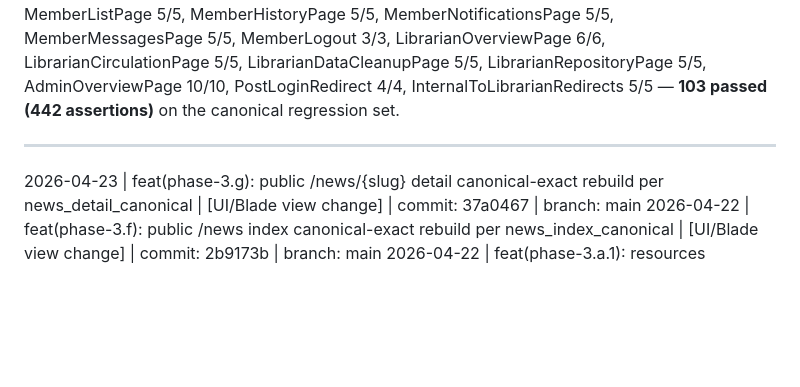
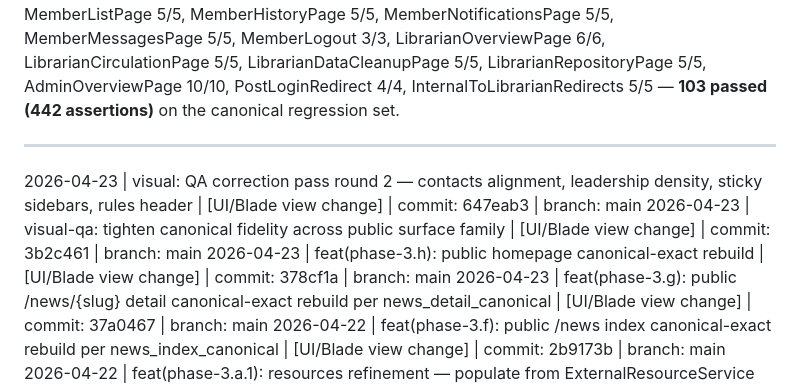
Before and after one commit to almazmurat/kazutb-smart-library, a Markdown page: kazutb-library-vault/02-memory/TASK_LOG.md, the part around one of its changes. GitHub-like rendering; blank space fills up the shorter version.

Commit message:
chore(vault): update CURRENT_STATE + TASK_LOG for visual QA round 2 completion
Co-authored-by: Copilot <223556219+Copilot@users.noreply.github.com>

```diff
--- a/kazutb-library-vault/02-memory/TASK_LOG.md
+++ b/kazutb-library-vault/02-memory/TASK_LOG.md
@@ -89,6 +85,9 @@ From: main To: main
 
 ---
 
+2026-04-23 | visual: QA correction pass round 2 — contacts alignment, leadership density, sticky sidebars, rules header | [UI/Blade view change] | commit: 647eab3 | branch: main
+2026-04-23 | visual-qa: tighten canonical fidelity across public surface family | [UI/Blade view change] | commit: 3b2c461 | branch: main
+2026-04-23 | feat(phase-3.h): public homepage canonical-exact rebuild | [UI/Blade view change] | commit: 378cf1a | branch: main
 2026-04-23 | feat(phase-3.g): public /news/{slug} detail canonical-exact rebuild per news_detail_canonical | [UI/Blade view change] | commit: 37a0467 | branch: main
 2026-04-22 | feat(phase-3.f): public /news index canonical-exact rebuild per news_index_canonical | [UI/Blade view change] | commit: 2b9173b | branch: main
 2026-04-22 | feat(phase-3.a.1): resources refinement — populate from ExternalResourceService config | [Frontend/View + Route changes] | commit: pending | branch: main
```
Also changed, not shown: other parts of kazutb-library-vault/02-memory/TASK_LOG.md (+2 -6 lines), kazutb-library-vault/02-memory/CURRENT_STATE.md (+8 -18 lines).
